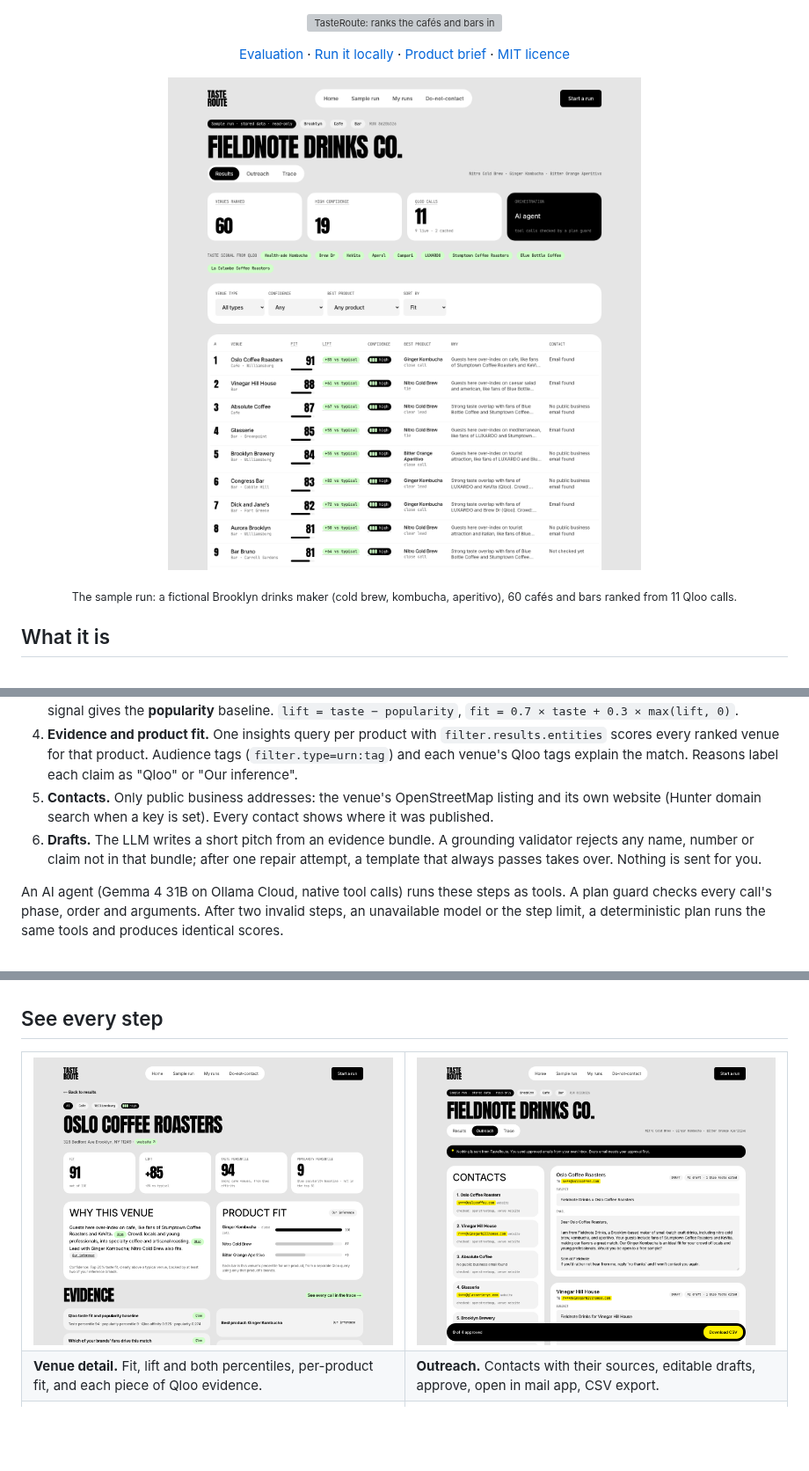
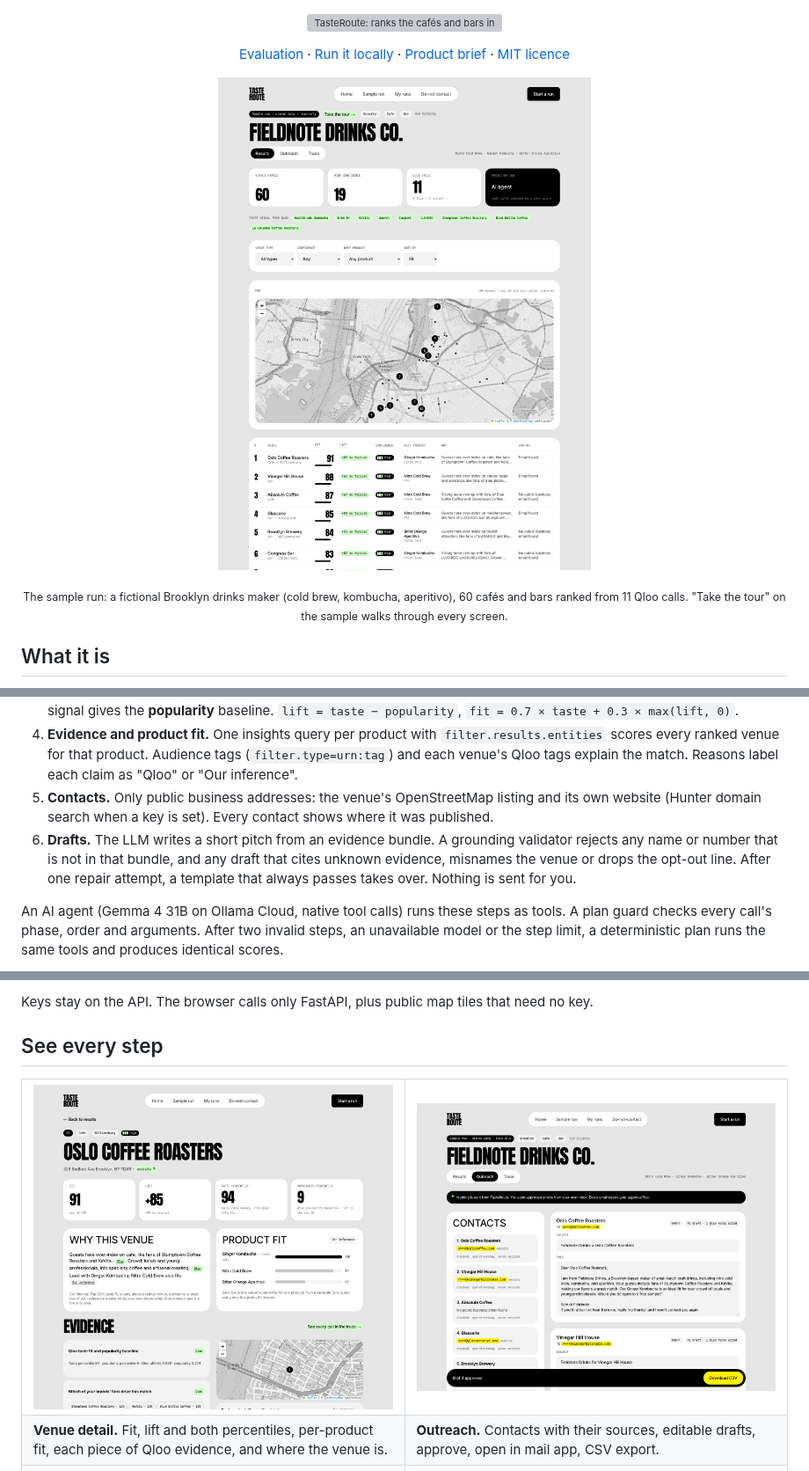
Before and after one commit to divyanshu-patil/TasteRoute, a Markdown page: README.md, 3 parts joined by grey strips. Shown at 88% size. GitHub-like rendering; pictures changed too: docs/screenshots/results.png, docs/screenshots/venue.png; blank space fills up the shorter version; grey boxes are pictures that could not be loaded.

```diff
--- a/README.md
+++ b/README.md
@@ -14,5 +14,5 @@
 </p>
-<p align="center"><sub>The sample run: a fictional Brooklyn drinks maker (cold brew, kombucha, aperitivo), 60 cafés and bars ranked from 11 Qloo calls.</sub></p>
+<p align="center"><sub>The sample run: a fictional Brooklyn drinks maker (cold brew, kombucha, aperitivo), 60 cafés and bars ranked from 11 Qloo calls. "Take the tour" on the sample walks through every screen.</sub></p>
 
 ## What it is
 
@@ -47,6 +47,6 @@ Switch Qloo off and TasteRoute says it cannot rank venues and stops. It never fa
 3. **Rank.** For each venue type, a Qloo `/v2/insights` place query with your brands as the signal and `feature.explainability` gives the **taste** percentile and which of your brands drive it. The same query without a signal gives the **popularity** baseline. `lift = taste − popularity`, `fit = 0.7 × taste + 0.3 × max(lift, 0)`.
 4. **Evidence and product fit.** One insights query per product with `filter.results.entities` scores every ranked venue for that product. Audience tags (`filter.type=urn:tag`) and each venue's Qloo tags explain the match. Reasons label each claim as "Qloo" or "Our inference".
 5. **Contacts.** Only public business addresses: the venue's OpenStreetMap listing and its own website (Hunter domain search when a key is set). Every contact shows where it was published.
-6. **Drafts.** The LLM writes a short pitch from an evidence bundle. A grounding validator rejects any name, number or claim not in that bundle; after one repair attempt, a template that always passes takes over. Nothing is sent for you.
+6. **Drafts.** The LLM writes a short pitch from an evidence bundle. A grounding validator rejects any name or number that is not in that bundle, and any draft that cites unknown evidence, misnames the venue or drops the opt-out line. After one repair attempt, a template that always passes takes over. Nothing is sent for you.
 
 An AI agent (Gemma 4 31B on Ollama Cloud, native tool calls) runs these steps as tools. A plan guard checks every call's phase, order and arguments. After two invalid steps, an unavailable model or the step limit, a deterministic plan runs the same tools and produces identical scores.
@@ -53,3 +70,4 @@ An AI agent (Gemma 4 31B on Ollama Cloud, native tool calls) runs these steps as
+Keys stay on the API. The browser calls only FastAPI, plus public map tiles that need no key.
 
 ## See every step
 
@@ -59,7 +77,7 @@ An AI agent (Gemma 4 31B on Ollama Cloud, native tool calls) runs these steps as
     <td width="50%"><img src="./docs/screenshots/outreach.png" alt="Outreach page: contacts with sources checked, an AI draft citing one Qloo fact, and an export bar."></td>
   </tr>
   <tr>
-    <td><b>Venue detail.</b> Fit, lift and both percentiles, per-product fit, and each piece of Qloo evidence.</td>
+    <td><b>Venue detail.</b> Fit, lift and both percentiles, per-product fit, each piece of Qloo evidence, and where the venue is.</td>
     <td><b>Outreach.</b> Contacts with their sources, editable drafts, approve, open in mail app, CSV export.</td>
   </tr>
   <tr>
```
Also changed, not shown: other parts of README.md (+28 -5 lines), docs/03-architecture.md (+1 -1 lines), docs/progress.md (+8 -4 lines), 1 other file.
